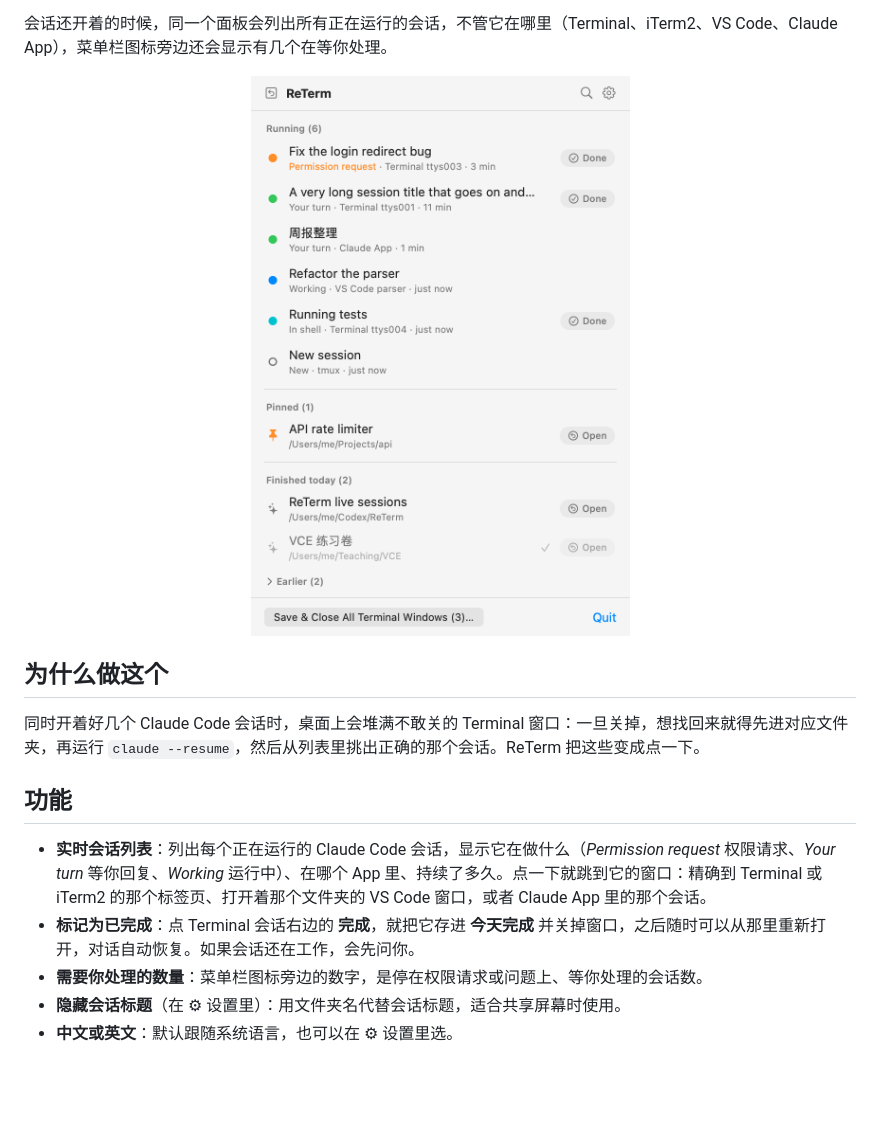
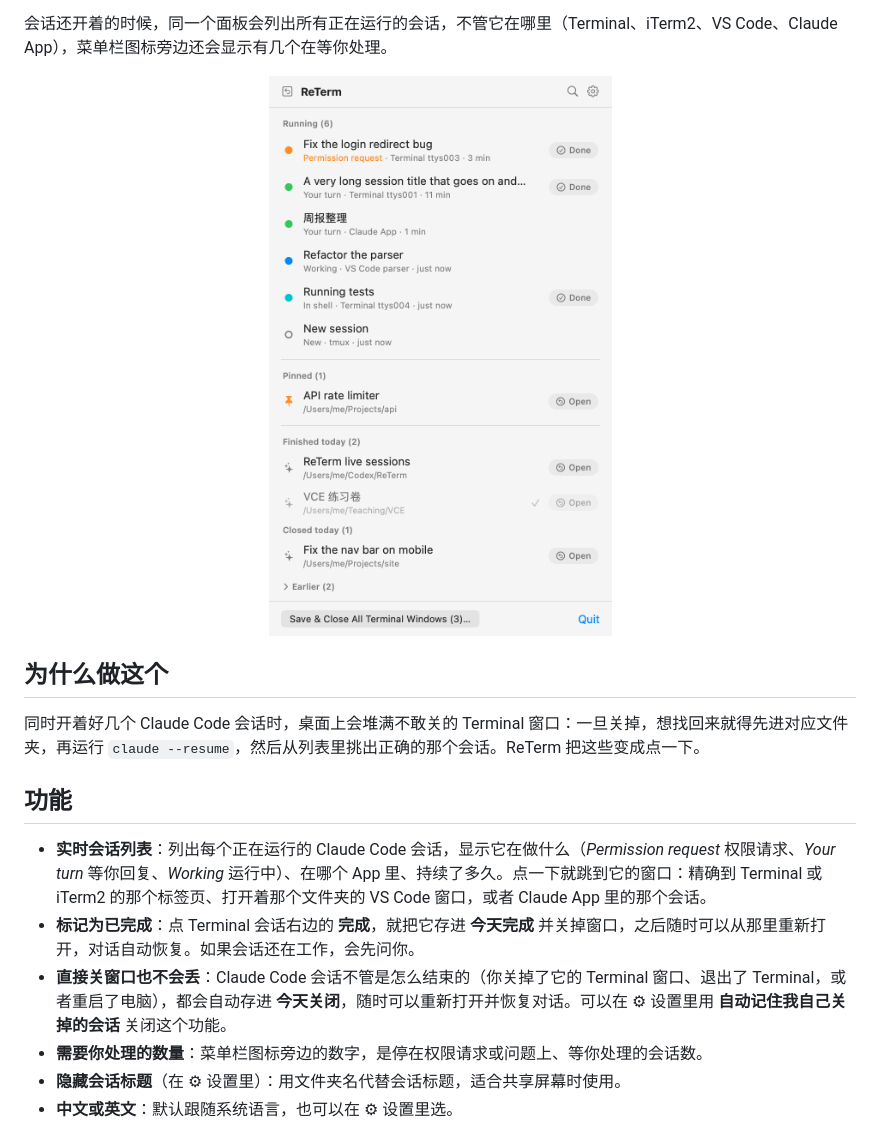
Before and after one commit to wangmengjames/ReTerm, a Markdown page: README.zh-CN.md, the part around the change. GitHub-like rendering; pictures changed too: docs/panel.png; blank space fills up the shorter version.

```diff
--- a/README.zh-CN.md
+++ b/README.zh-CN.md
@@ -20,6 +20,7 @@ ReTerm 是一个很小的 macOS 菜单栏工具。点一下，关掉所有 Termi
 
 - **实时会话列表**：列出每个正在运行的 Claude Code 会话，显示它在做什么（*Permission request* 权限请求、*Your turn* 等你回复、*Working* 运行中）、在哪个 App 里、持续了多久。点一下就跳到它的窗口：精确到 Terminal 或 iTerm2 的那个标签页、打开着那个文件夹的 VS Code 窗口，或者 Claude App 里的那个会话。
 - **标记为已完成**：点 Terminal 会话右边的 **完成**，就把它存进 **今天完成** 并关掉窗口，之后随时可以从那里重新打开，对话自动恢复。如果会话还在工作，会先问你。
+- **直接关窗口也不会丢**：Claude Code 会话不管是怎么结束的（你关掉了它的 Terminal 窗口、退出了 Terminal，或者重启了电脑），都会自动存进 **今天关闭**，随时可以重新打开并恢复对话。可以在 ⚙︎ 设置里用 **自动记住我自己关掉的会话** 关闭这个功能。
 - **需要你处理的数量**：菜单栏图标旁边的数字，是停在权限请求或问题上、等你处理的会话数。
 - **隐藏会话标题**（在 ⚙︎ 设置里）：用文件夹名代替会话标题，适合共享屏幕时使用。
 - **中文或英文**：默认跟随系统语言，也可以在 ⚙︎ 设置里选。
```
Also changed, not shown: README.md (+1 -0 lines), 6 other files.
